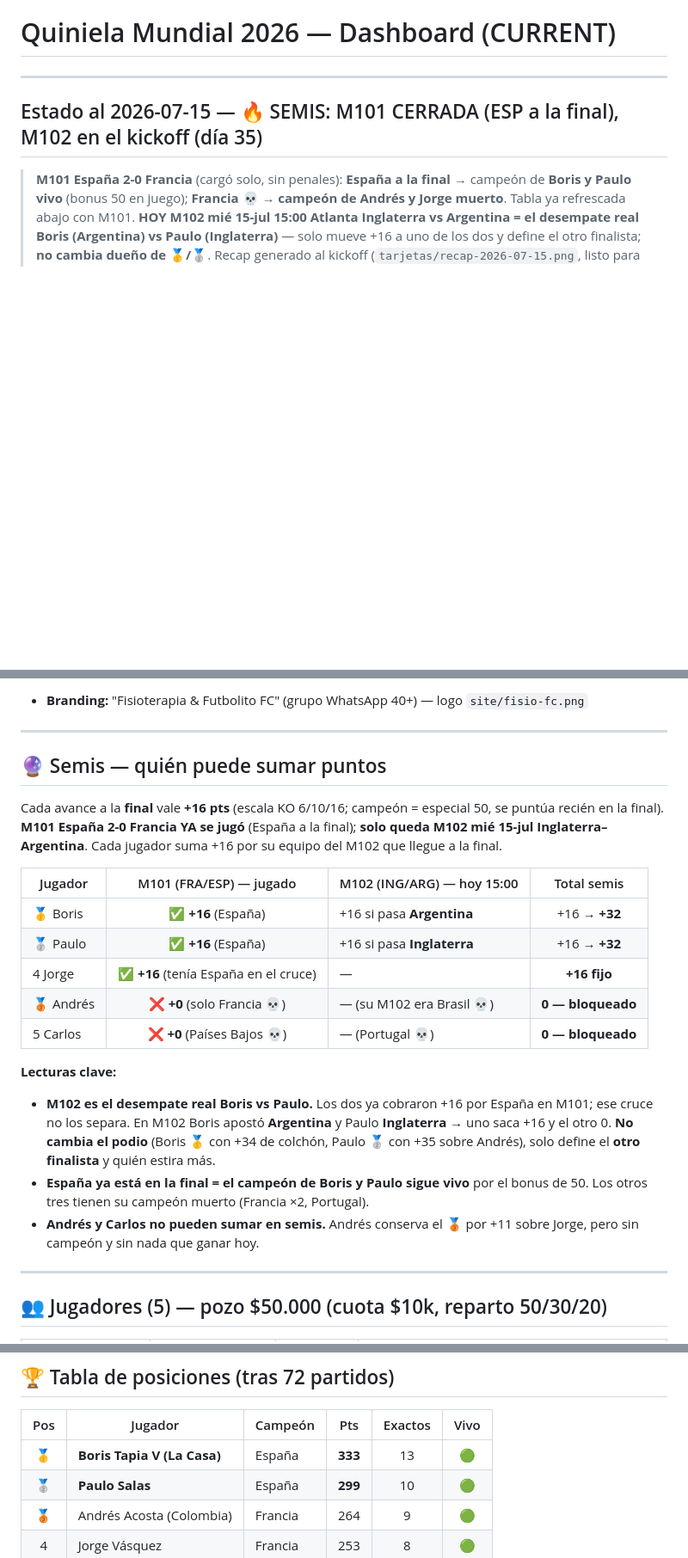
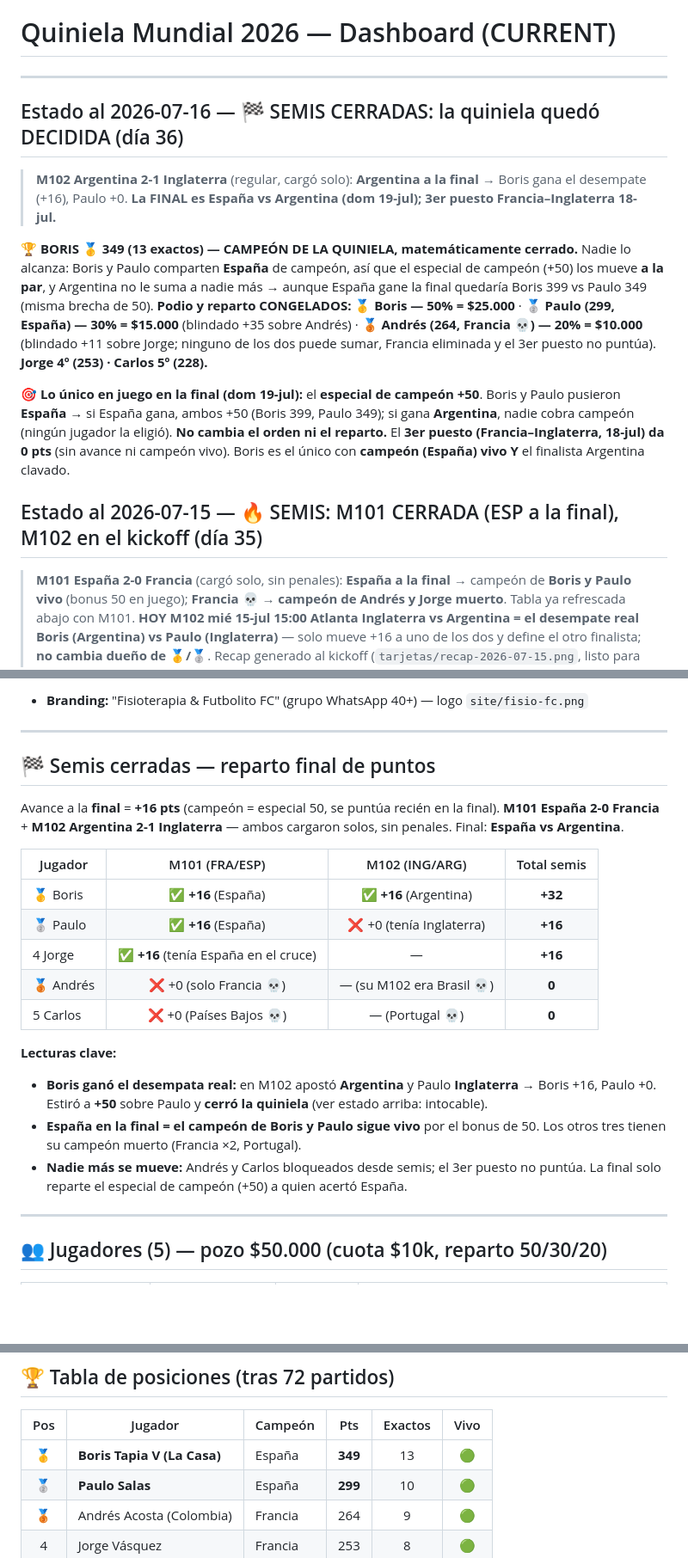
Before and after one commit to BorisTapiaV/quiniela-mundial-2026, a Markdown page: CURRENT.md, 3 parts joined by grey strips. Shown at 86% size. GitHub-like rendering; blank space fills up the shorter version.

Commit message:
Dashboard: semis cerradas (M102 ARG 2-1 ING) — quiniela DECIDIDA, Boris campeón
Co-Authored-By: Claude Opus 4.8 (1M context) <noreply@anthropic.com>

```diff
--- a/CURRENT.md
+++ b/CURRENT.md
@@ -17,6 +18,14 @@
 <!-- Mantener: dashboard puro. Estado + pendientes + datos operativos + puntos de entrada. -->
 
 ---
+
+## Estado al 2026-07-16 — 🏁 SEMIS CERRADAS: la quiniela quedó DECIDIDA (día 36)
+
+> **M102 Argentina 2-1 Inglaterra** (regular, cargó solo): **Argentina a la final** → Boris gana el desempate (+16), Paulo +0. **La FINAL es España vs Argentina (dom 19-jul); 3er puesto Francia–Inglaterra 18-jul.**
+
+🏆 **BORIS 🥇 349 (13 exactos) — CAMPEÓN DE LA QUINIELA, matemáticamente cerrado.** Nadie lo alcanza: Boris y Paulo comparten **España** de campeón, así que el especial de campeón (+50) los mueve **a la par**, y Argentina no le suma a nadie más → aunque España gane la final quedaría Boris 399 vs Paulo 349 (misma brecha de 50). **Podio y reparto CONGELADOS:** 🥇 **Boris — 50% = $25.000** · 🥈 **Paulo (299, España) — 30% = $15.000** (blindado +35 sobre Andrés) · 🥉 **Andrés (264, Francia 💀) — 20% = $10.000** (blindado +11 sobre Jorge; ninguno de los dos puede sumar, Francia eliminada y el 3er puesto no puntúa). **Jorge 4º (253) · Carlos 5º (228).**
+
+🎯 **Lo único en juego en la final (dom 19-jul):** el **especial de campeón +50**. Boris y Paulo pusieron **España** → si España gana, ambos +50 (Boris 399, Paulo 349); si gana **Argentina**, nadie cobra campeón (ningún jugador la eligió). **No cambia el orden ni el reparto.** El **3er puesto (Francia–Inglaterra, 18-jul) da 0 pts** (sin avance ni campeón vivo). Boris es el único con **campeón (España) vivo Y** el finalista Argentina clavado.
 
 ## Estado al 2026-07-15 — 🔥 SEMIS: M101 CERRADA (ESP a la final), M102 en el kickoff (día 35)
 
@@ -58,22 +67,22 @@ El Mundial arrancó el **11-jun**. El sistema corre **en automático**: cron Git
 
 ---
 
-## 🔮 Semis — quién puede sumar puntos
+## 🏁 Semis cerradas — reparto final de puntos
 
-Cada avance a la **final** vale **+16 pts** (escala KO 6/10/16; campeón = especial 50, se puntúa recién en la final). **M101 España 2-0 Francia YA se jugó** (España a la final); **solo queda M102 mié 15-jul Inglaterra–Argentina**. Cada jugador suma +16 por su equipo del M102 que llegue a la final.
+Avance a la **final** = **+16 pts** (campeón = especial 50, se puntúa recién en la final). **M101 España 2-0 Francia** + **M102 Argentina 2-1 Inglaterra** — ambos cargaron solos, sin penales. Final: **España vs Argentina**.
 
-| Jugador | M101 (FRA/ESP) — jugado | M102 (ING/ARG) — hoy 15:00 | Total semis |
-|---------|:---:|----------------|:---:|
-| 🥇 Boris | ✅ **+16** (España) | +16 si pasa **Argentina** | +16 → **+32** |
-| 🥈 Paulo | ✅ **+16** (España) | +16 si pasa **Inglaterra** | +16 → **+32** |
-| 4 Jorge | ✅ **+16** (tenía España en el cruce) | — | **+16 fijo** |
-| 🥉 Andrés | ❌ **+0** (solo Francia 💀) | — (su M102 era Brasil 💀) | **0 — bloqueado** |
-| 5 Carlos | ❌ **+0** (Países Bajos 💀) | — (Portugal 💀) | **0 — bloqueado** |
+| Jugador | M101 (FRA/ESP) | M102 (ING/ARG) | Total semis |
+|---------|:---:|:---:|:---:|
+| 🥇 Boris | ✅ **+16** (España) | ✅ **+16** (Argentina) | **+32** |
+| 🥈 Paulo | ✅ **+16** (España) | ❌ +0 (tenía Inglaterra) | **+16** |
+| 4 Jorge | ✅ **+16** (tenía España en el cruce) | — | **+16** |
+| 🥉 Andrés | ❌ +0 (solo Francia 💀) | — (su M102 era Brasil 💀) | **0** |
+| 5 Carlos | ❌ +0 (Países Bajos 💀) | — (Portugal 💀) | **0** |
 
 **Lecturas clave:**
-- **M102 es el desempate real Boris vs Paulo.** Los dos ya cobraron +16 por España en M101; ese cruce no los separa. En M102 Boris apostó **Argentina** y Paulo **Inglaterra** → uno saca +16 y el otro 0. **No cambia el podio** (Boris 🥇 con +34 de colchón, Paulo 🥈 con +35 sobre Andrés), solo define el **otro finalista** y quién estira más.
-- **España ya está en la final = el campeón de Boris y Paulo sigue vivo** por el bonus de 50. Los otros tres tienen su campeón muerto (Francia ×2, Portugal).
-- **Andrés y Carlos no pueden sumar en semis.** Andrés conserva el 🥉 por +11 sobre Jorge, pero sin campeón y sin nada que ganar hoy.
+- **Boris ganó el desempata real:** en M102 apostó **Argentina** y Paulo **Inglaterra** → Boris +16, Paulo +0. Estiró a **+50** sobre Paulo y **cerró la quiniela** (ver estado arriba: intocable).
+- **España en la final = el campeón de Boris y Paulo sigue vivo** por el bonus de 50. Los otros tres tienen su campeón muerto (Francia ×2, Portugal).
+- **Nadie más se mueve:** Andrés y Carlos bloqueados desde semis; el 3er puesto no puntúa. La final solo reparte el especial de campeón (+50) a quien acertó España.
 
 ---
 
@@ -94,7 +103,7 @@ Cada avance a la **final** vale **+16 pts** (escala KO 6/10/16; campeón = espec
 
 | Pos | Jugador | Campeón | Pts | Exactos | Vivo |
 |:---:|---------|---------|:---:|:---:|:---:|
-| 🥇 | **Boris Tapia V (La Casa)** | España | **333** | 13 | 🟢 |
+| 🥇 | **Boris Tapia V (La Casa)** | España | **349** | 13 | 🟢 |
 | 🥈 | **Paulo Salas** | España | **299** | 10 | 🟢 |
 | 🥉 | Andrés Acosta (Colombia) | Francia | 264 | 9 | 🟢 |
 | 4 | Jorge Vásquez | Francia | 253 | 8 | 🟢 |
```
Also changed, not shown: other parts of CURRENT.md (+2 -1 lines).
